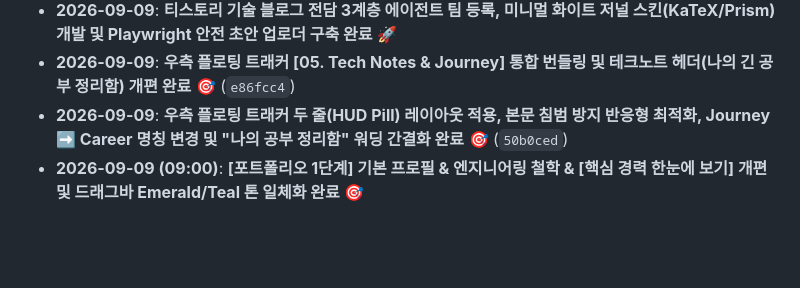
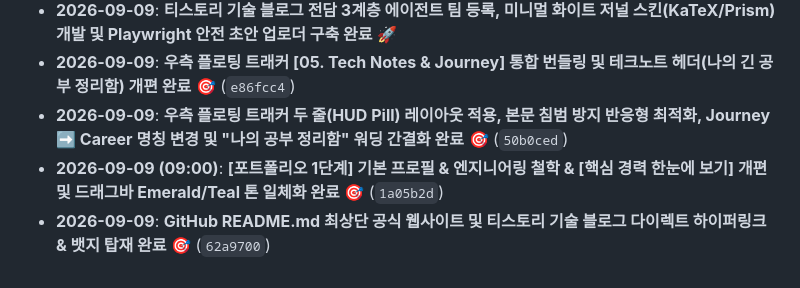
Before and after one commit to starcastleJIN/starcastleJIN.github.io, a Markdown page: TODO.md, the part around the change. Drawn GitHub-style; blank space fills up the shorter version.

Commit message:
docs: update TODO.md with README hyperlink addition

```diff
--- a/TODO.md
+++ b/TODO.md
@@ -46,4 +46,5 @@
 - **2026-09-09**: **티스토리 기술 블로그 전담 3계층 에이전트 팀 등록, 미니멀 화이트 저널 스킨(KaTeX/Prism) 개발 및 Playwright 안전 초안 업로더 구축 완료** 🚀
 - **2026-09-09**: **우측 플로팅 트래커 [05. Tech Notes & Journey] 통합 번들링 및 테크노트 헤더(나의 긴 공부 정리함) 개편 완료** 🎯 (`e86fcc4`)
 - **2026-09-09**: **우측 플로팅 트래커 두 줄(HUD Pill) 레이아웃 적용, 본문 침범 방지 반응형 최적화, Journey ➡️ Career 명칭 변경 및 "나의 공부 정리함" 워딩 간결화 완료** 🎯 (`50b0ced`)
-- **2026-09-09 (09:00)**: **[포트폴리오 1단계] 기본 프로필 & 엔지니어링 철학 & [핵심 경력 한눈에 보기] 개편 및 드래그바 Emerald/Teal 톤 일체화 완료** 🎯
+- **2026-09-09 (09:00)**: **[포트폴리오 1단계] 기본 프로필 & 엔지니어링 철학 & [핵심 경력 한눈에 보기] 개편 및 드래그바 Emerald/Teal 톤 일체화 완료** 🎯 (`1a05b2d`)
+- **2026-09-09**: **GitHub README.md 최상단 공식 웹사이트 및 티스토리 기술 블로그 다이렉트 하이퍼링크 & 뱃지 탑재 완료** 🎯 (`62a9700`)
```
